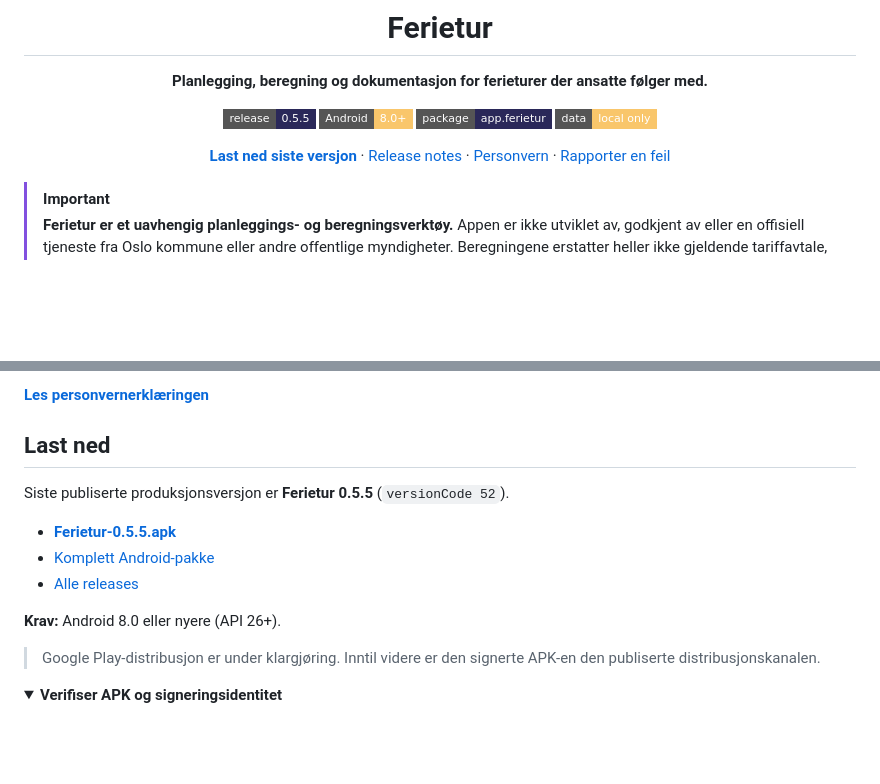
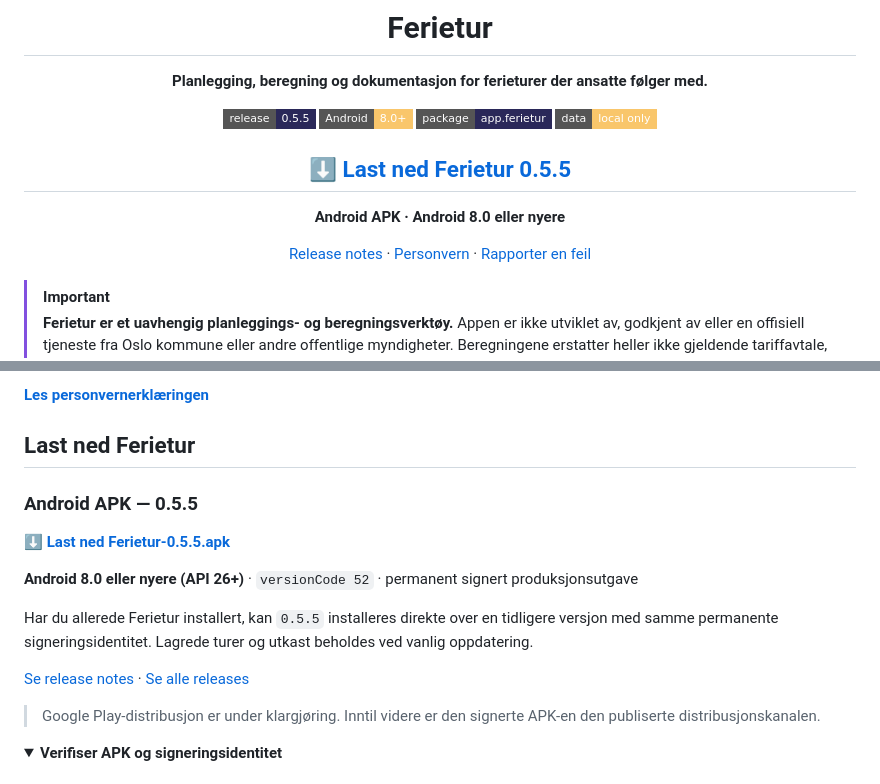
Before and after one commit to brealorg/ferietur, a Markdown page: README.md, 2 parts joined by grey strips. Drawn GitHub-style; folded sections open; badges without logos; blank space fills up the shorter version.

Commit message:
Make Ferietur download more prominent

```diff
--- a/README.md
+++ b/README.md
@@ -11,7 +11,11 @@
 ![Package](https://img.shields.io/badge/package-app.ferietur-2A2859?style=flat-square)
 ![Data](https://img.shields.io/badge/data-local_only-F9C66B?style=flat-square)
 
-[**Last ned siste versjon**](https://github.com/brealorg/ferietur/releases/latest) · [Release notes](https://github.com/brealorg/ferietur/releases/tag/v0.5.5) · [Personvern](https://brealorg.github.io/ferietur/privacy/) · [Rapporter en feil](https://github.com/brealorg/ferietur/issues)
+## [⬇ Last ned Ferietur 0.5.5](https://github.com/brealorg/ferietur/releases/download/v0.5.5/Ferietur-0.5.5.apk)
+
+**Android APK · Android 8.0 eller nyere**
+
+[Release notes](https://github.com/brealorg/ferietur/releases/tag/v0.5.5) · [Personvern](https://brealorg.github.io/ferietur/privacy/) · [Rapporter en feil](https://github.com/brealorg/ferietur/issues)
 
 </div>
 
@@ -90,15 +94,17 @@ Ferietur er laget for lokal bruk:
 
 [**Les personvernerklæringen**](https://brealorg.github.io/ferietur/privacy/)
 
-## Last ned
+## Last ned Ferietur
 
-Siste publiserte produksjonsversjon er **Ferietur 0.5.5** (`versionCode 52`).
+### Android APK — 0.5.5
 
-- [**Ferietur-0.5.5.apk**](https://github.com/brealorg/ferietur/releases/download/v0.5.5/Ferietur-0.5.5.apk)
-- [Komplett Android-pakke](https://github.com/brealorg/ferietur/releases/download/v0.5.5/Ferietur-0.5.5-Android.zip)
-- [Alle releases](https://github.com/brealorg/ferietur/releases)
+[**⬇ Last ned Ferietur-0.5.5.apk**](https://github.com/brealorg/ferietur/releases/download/v0.5.5/Ferietur-0.5.5.apk)
 
-**Krav:** Android 8.0 eller nyere (API 26+).
+**Android 8.0 eller nyere (API 26+)** · `versionCode 52` · permanent signert produksjonsutgave
+
+Har du allerede Ferietur installert, kan `0.5.5` installeres direkte over en tidligere versjon med samme permanente signeringsidentitet. Lagrede turer og utkast beholdes ved vanlig oppdatering.
+
+[Se release notes](https://github.com/brealorg/ferietur/releases/tag/v0.5.5) · [Se alle releases](https://github.com/brealorg/ferietur/releases)
 
 > Google Play-distribusjon er under klargjøring. Inntil videre er den signerte APK-en den publiserte distribusjonskanalen.
 
```
